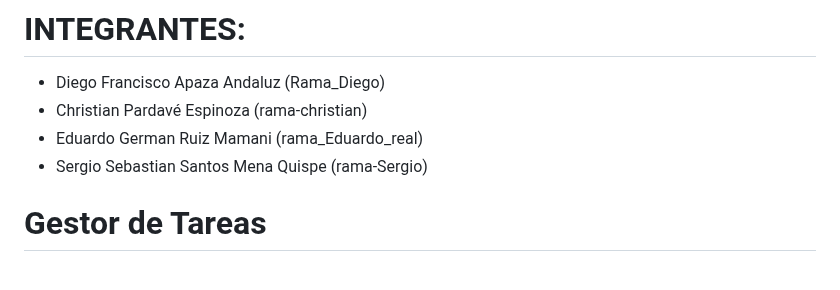
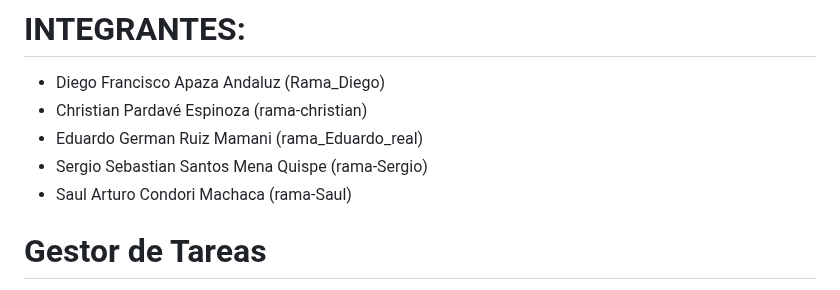
Before and after one commit to fazt/django-notes, a Markdown page: README.md, the part around the change. GitHub-like rendering.

```diff
--- a/README.md
+++ b/README.md
@@ -3,6 +3,7 @@
 - Christian Pardavé Espinoza (rama-christian)
 - Eduardo German Ruiz Mamani (rama_Eduardo_real)
 - Sergio Sebastian Santos Mena Quispe (rama-Sergio)
+- Saul Arturo Condori Machaca (rama-Saul)
 # Gestor de Tareas
 
 Este proyecto es una aplicación web para la gestión de tareas personales. Permite a los usuarios crear, organizar y priorizar sus tareas diarias de manera efectiva.
```
